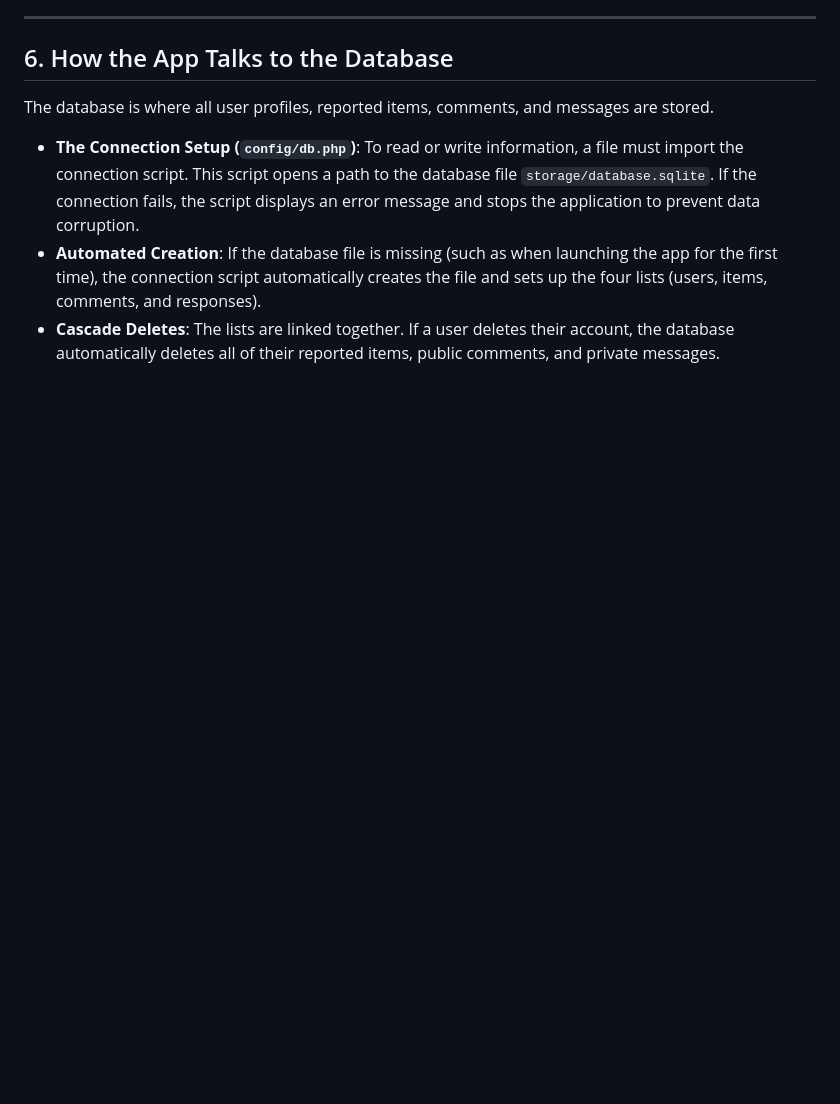
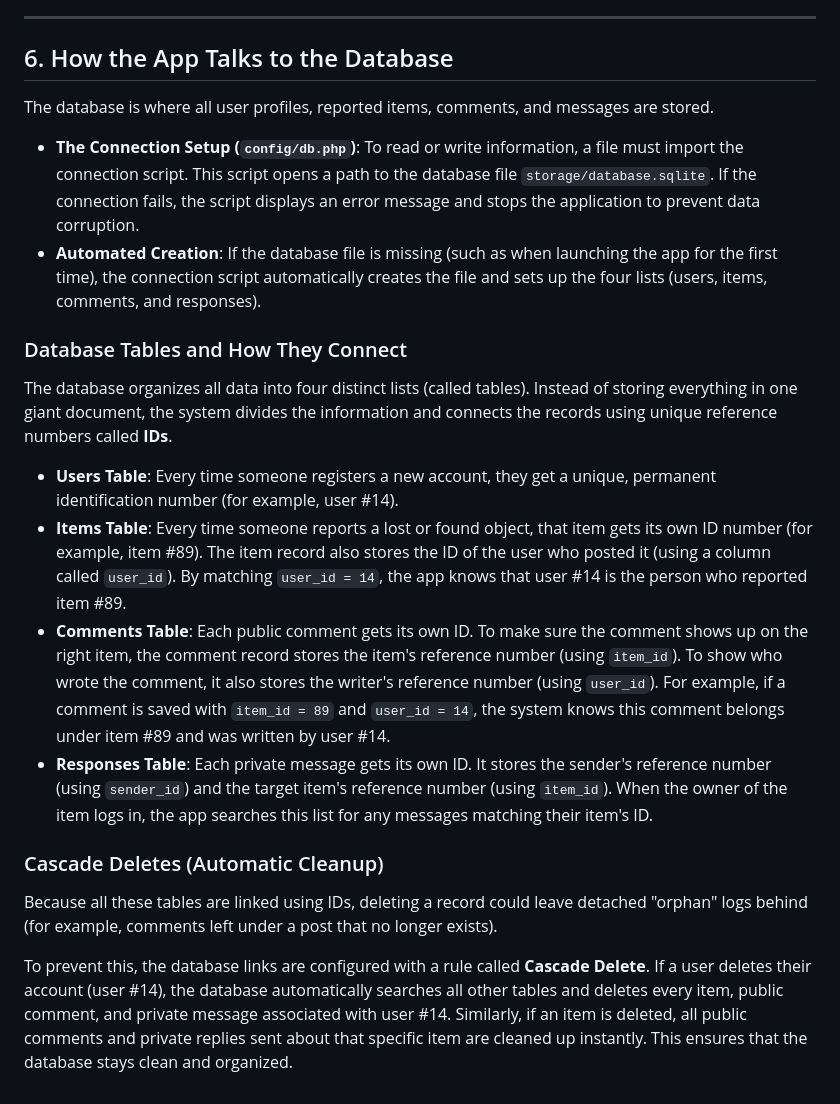
Before and after one commit to abdushakurob/lost-and-found, a Markdown page: README.md, the part around the change. GitHub-like rendering; blank space fills up the shorter version.

```diff
--- a/README.md
+++ b/README.md
@@ -114,4 +114,16 @@ The database is where all user profiles, reported items, comments, and messages
 
 * **The Connection Setup (`config/db.php`)**: To read or write information, a file must import the connection script. This script opens a path to the database file `storage/database.sqlite`. If the connection fails, the script displays an error message and stops the application to prevent data corruption.
 * **Automated Creation**: If the database file is missing (such as when launching the app for the first time), the connection script automatically creates the file and sets up the four lists (users, items, comments, and responses).
-* **Cascade Deletes**: The lists are linked together. If a user deletes their account, the database automatically deletes all of their reported items, public comments, and private messages.
+
+### Database Tables and How They Connect
+The database organizes all data into four distinct lists (called tables). Instead of storing everything in one giant document, the system divides the information and connects the records using unique reference numbers called **IDs**.
+
+* **Users Table**: Every time someone registers a new account, they get a unique, permanent identification number (for example, user #14).
+* **Items Table**: Every time someone reports a lost or found object, that item gets its own ID number (for example, item #89). The item record also stores the ID of the user who posted it (using a column called `user_id`). By matching `user_id = 14`, the app knows that user #14 is the person who reported item #89.
+* **Comments Table**: Each public comment gets its own ID. To make sure the comment shows up on the right item, the comment record stores the item's reference number (using `item_id`). To show who wrote the comment, it also stores the writer's reference number (using `user_id`). For example, if a comment is saved with `item_id = 89` and `user_id = 14`, the system knows this comment belongs under item #89 and was written by user #14.
+* **Responses Table**: Each private message gets its own ID. It stores the sender's reference number (using `sender_id`) and the target item's reference number (using `item_id`). When the owner of the item logs in, the app searches this list for any messages matching their item's ID.
+
+### Cascade Deletes (Automatic Cleanup)
+Because all these tables are linked using IDs, deleting a record could leave detached "orphan" logs behind (for example, comments left under a post that no longer exists).
+
+To prevent this, the database links are configured with a rule called **Cascade Delete**. If a user deletes their account (user #14), the database automatically searches all other tables and deletes every item, public comment, and private message associated with user #14. Similarly, if an item is deleted, all public comments and private replies sent about that specific item are cleaned up instantly. This ensures that the database stays clean and organized.
```
